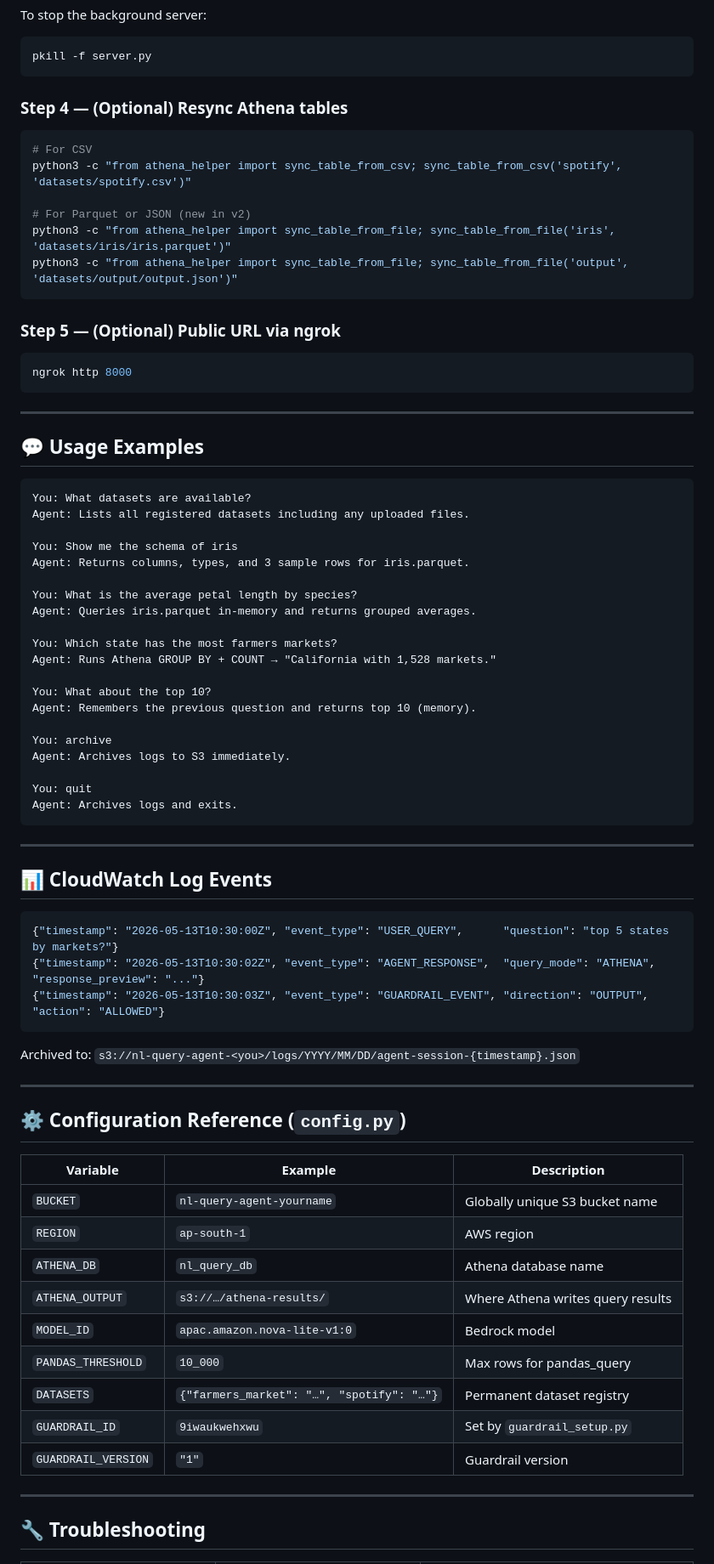
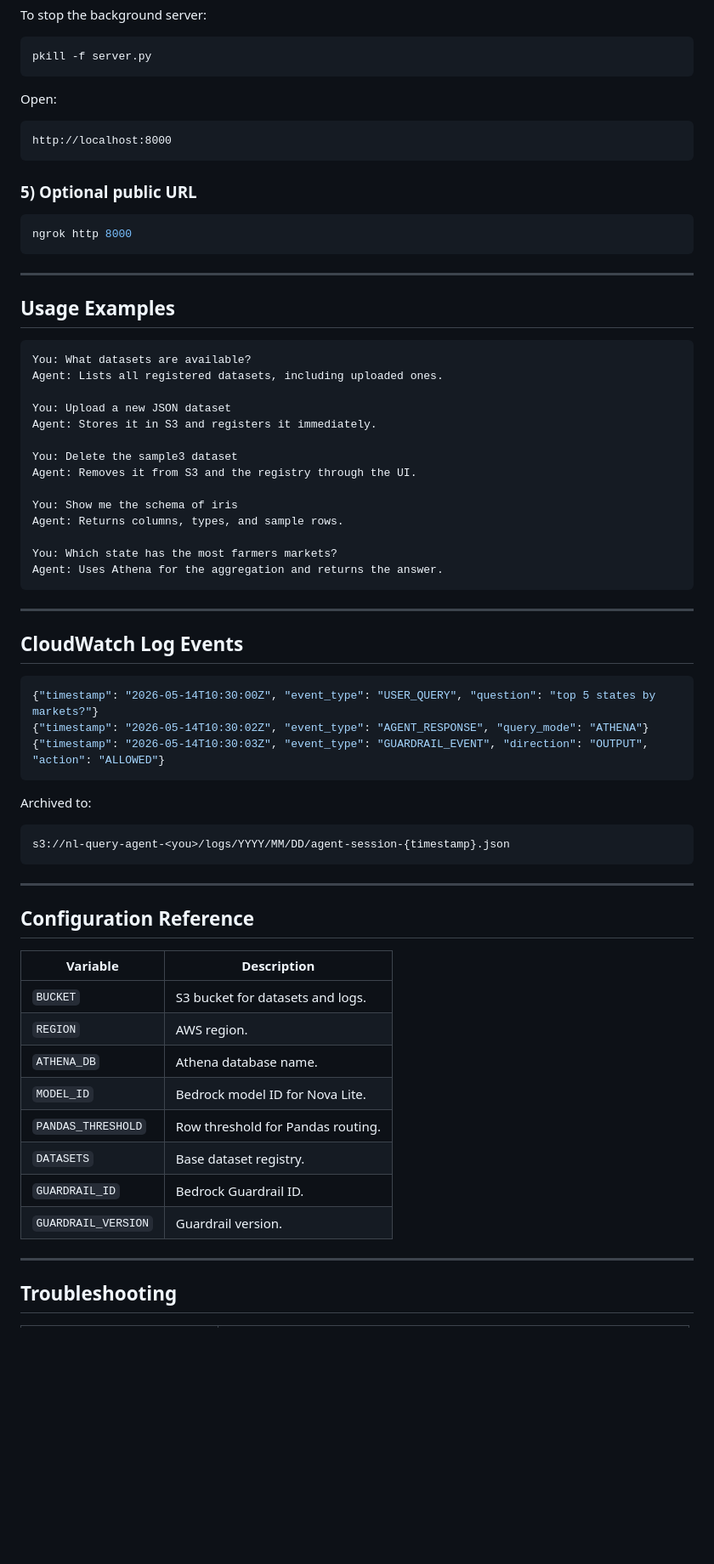
Before and after one commit to kkaustav/nl-query-agent, a Markdown page: README.md, the part around one of its changes. Shown at 85% size. GitHub-like rendering; blank space fills up the shorter version.

Commit message:
Update README with new features and architecture details
Enhance README with detailed features and architecture.

````diff
--- a/README.md
+++ b/README.md
@@ -335,18 +361,13 @@ To stop the background server:
 
     pkill -f server.py
 
-### Step 4 — (Optional) Resync Athena tables
+Open:
 
-```bash
-# For CSV
-python3 -c "from athena_helper import sync_table_from_csv; sync_table_from_csv('spotify', 'datasets/spotify.csv')"
-
-# For Parquet or JSON (new in v2)
-python3 -c "from athena_helper import sync_table_from_file; sync_table_from_file('iris', 'datasets/iris/iris.parquet')"
-python3 -c "from athena_helper import sync_table_from_file; sync_table_from_file('output', 'datasets/output/output.json')"
+```text
+http://localhost:8000
 ```
 
-### Step 5 — (Optional) Public URL via ngrok
+### 5) Optional public URL
 
 ```bash
 ngrok http 8000
@@ -354,60 +375,57 @@ ngrok http 8000
 
 ---
 
-## 💬 Usage Examples
+## Usage Examples
 
 ```text
 You: What datasets are available?
-Agent: Lists all registered datasets including any uploaded files.
+Agent: Lists all registered datasets, including uploaded ones.
+
+You: Upload a new JSON dataset
+Agent: Stores it in S3 and registers it immediately.
+
+You: Delete the sample3 dataset
+Agent: Removes it from S3 and the registry through the UI.
 
 You: Show me the schema of iris
-Agent: Returns columns, types, and 3 sample rows for iris.parquet.
-
-You: What is the average petal length by species?
-Agent: Queries iris.parquet in-memory and returns grouped averages.
+Agent: Returns columns, types, and sample rows.
 
 You: Which state has the most farmers markets?
-Agent: Runs Athena GROUP BY + COUNT → "California with 1,528 markets."
-
-You: What about the top 10?
-Agent: Remembers the previous question and returns top 10 (memory).
-
-You: archive
-Agent: Archives logs to S3 immediately.
-
-You: quit
-Agent: Archives logs and exits.
+Agent: Uses Athena for the aggregation and returns the answer.
 ```
 
 ---
 
-## 📊 CloudWatch Log Events
+## CloudWatch Log Events
 
 ```json
-{"timestamp": "2026-05-13T10:30:00Z", "event_type": "USER_QUERY",      "question": "top 5 states by markets?"}
-{"timestamp": "2026-05-13T10:30:02Z", "event_type": "AGENT_RESPONSE",  "query_mode": "ATHENA", "response_preview": "..."}
-{"timestamp": "2026-05-13T10:30:03Z", "event_type": "GUARDRAIL_EVENT", "direction": "OUTPUT", "action": "ALLOWED"}
+{"timestamp": "2026-05-14T10:30:00Z", "event_type": "USER_QUERY", "question": "top 5 states by markets?"}
+{"timestamp": "2026-05-14T10:30:02Z", "event_type": "AGENT_RESPONSE", "query_mode": "ATHENA"}
+{"timestamp": "2026-05-14T10:30:03Z", "event_type": "GUARDRAIL_EVENT", "direction": "OUTPUT", "action": "ALLOWED"}
 ```
 
-Archived to: `s3://nl-query-agent-<you>/logs/YYYY/MM/DD/agent-session-{timestamp}.json`
+Archived to:
+
+```text
+s3://nl-query-agent-<you>/logs/YYYY/MM/DD/agent-session-{timestamp}.json
+```
 
 ---
 
-## ⚙️ Configuration Reference (`config.py`)
+## Configuration Reference
 
-| Variable | Example | Description |
-|----------|---------|-------------|
-| `BUCKET` | `nl-query-agent-yourname` | Globally unique S3 bucket name |
-| `REGION` | `ap-south-1` | AWS region |
-| `ATHENA_DB` | `nl_query_db` | Athena database name |
-| `ATHENA_OUTPUT` | `s3://…/athena-results/` | Where Athena writes query results |
-| `MODEL_ID` | `apac.amazon.nova-lite-v1:0` | Bedrock model |
-| `PANDAS_THRESHOLD` | `10_000` | Max rows for pandas_query |
-| `DATASETS` | `{"farmers_market": "…", "spotify": "…"}` | Permanent dataset registry |
-| `GUARDRAIL_ID` | `9iwaukwehxwu` | Set by `guardrail_setup.py` |
-| `GUARDRAIL_VERSION` | `"1"` | Guardrail version |
+| Variable | Description |
+|---|---|
+| `BUCKET` | S3 bucket for datasets and logs. |
+| `REGION` | AWS region. |
+| `ATHENA_DB` | Athena database name. |
+| `MODEL_ID` | Bedrock model ID for Nova Lite. |
+| `PANDAS_THRESHOLD` | Row threshold for Pandas routing. |
+| `DATASETS` | Base dataset registry. |
+| `GUARDRAIL_ID` | Bedrock Guardrail ID. |
+| `GUARDRAIL_VERSION` | Guardrail version. |
 
 ---
 
-## 🔧 Troubleshooting
+## Troubleshooting
 
````
Also changed, not shown: other parts of README.md (+204 -180 lines).
